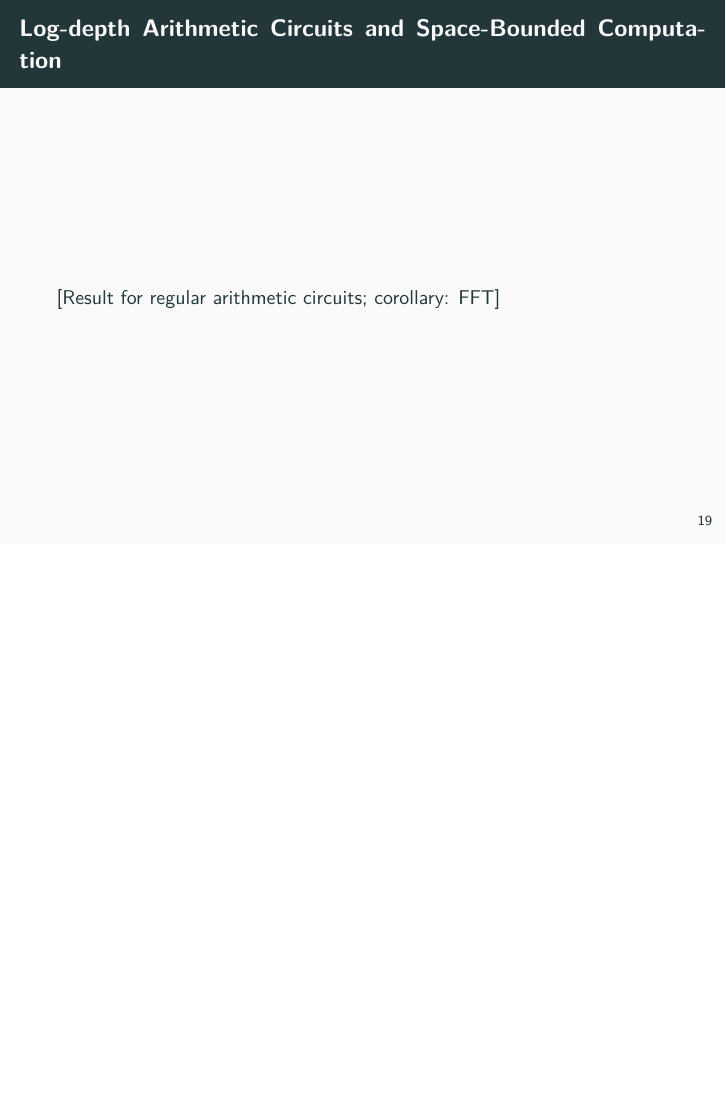
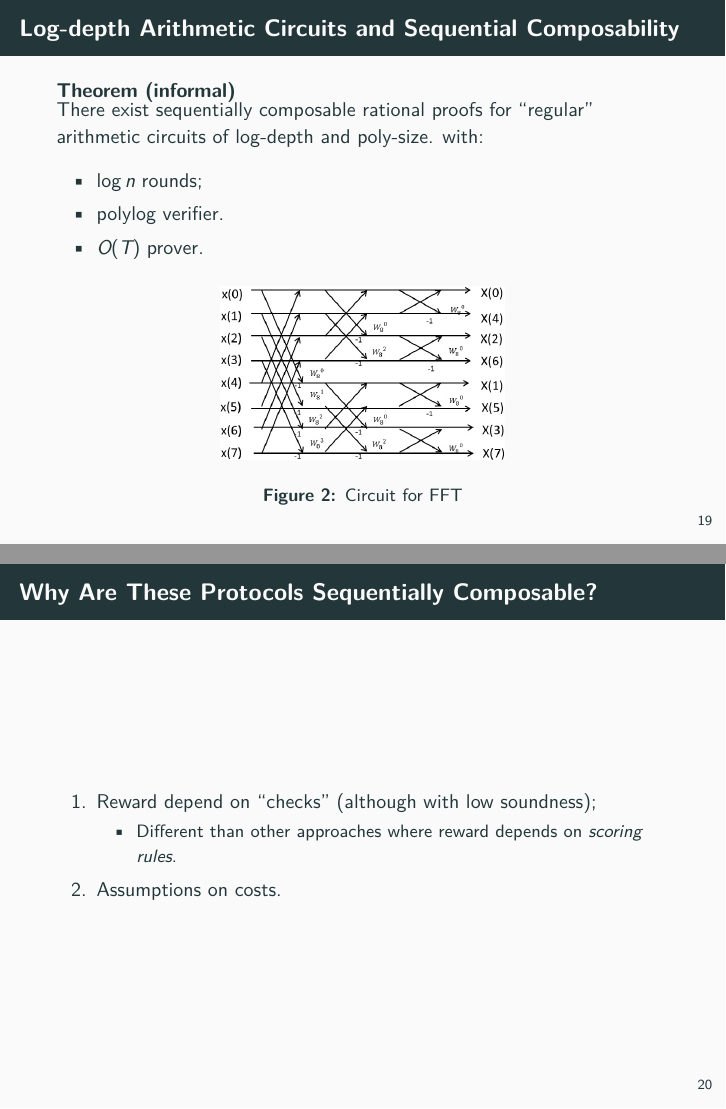
Before and after one commit to matteocam/defense-slides, LaTeX slides (main.tex, which reads tex_beamer/sequential-new.tex): page 62 of 106 before the commit and pages 65 and 68 of 112 after it, the two joined at a grey line, the shorter picture padded with empty space. Compiled offline with XeLaTeX; a missing font is replaced by an installed copy or a similar font; a LaTeX package or settings file that is missing is left out.

Commit message:
Added space

```diff
--- a/tex_beamer/sequential-new.tex
+++ b/tex_beamer/sequential-new.tex
@@ -102,10 +130,37 @@
 \begin{block}{Theorem (informal)}
 	Our Rational Proof for Space Bounded Computation is Sequentially Composable.
 \end{block}
+\bigskip
+\begin{figure}
+	\includegraphics[scale=0.3]{pics/space-protocol.png}
+%	\caption{Configuration Graph of a deterministic computation}
+\end{figure}
 \end{frame}
 
-\begin{frame}{Log-depth Arithmetic Circuits and Space-Bounded Computation}
-[Result for regular arithmetic circuits; corollary: FFT]
+\begin{frame}[t]{Log-depth Arithmetic Circuits and Sequential Composability}
+\begin{block}{Theorem (informal)}
+There exist sequentially composable rational proofs for ``regular'' arithmetic circuits of $\log$-depth and $\poly$-size. with:
+		\begin{itemize}
+			\item $\log n$ rounds;
+			\item polylog verifier.
+			\item $O(T)$ prover.
+		\end{itemize}
+\end{block}
+
+\begin{figure}
+	\includegraphics[scale=0.36]{pics/fft.jpg}
+	\caption{Circuit for FFT}
+\end{figure}
+\end{frame}
+
+\begin{frame}{Why Are These Protocols Sequentially Composable?}
+	\begin{enumerate}
+		\item Reward depend on ``checks'' (although with low soundness);\pause
+		\begin{itemize}
+			\item Different than other approaches where reward depends on \textit{scoring rules}.
+		\end{itemize}\pause
+		\item Assumptions on costs.
+	\end{enumerate}
 \end{frame}
 
 \begin{frame}{On Cost Assumptions for Sequential Composability}
```
Also changed, not shown: tex_beamer/rp-expressivity.tex (+5 -0 lines), pics/dishonest-rew-many.png (added), pics/dishonest-rew-one.png (added), pics/fft.jpg (added), pics/honest-rew.png (added), pics/space-protocol.png (added), tex_beamer/sequential-new.tex (38 more changed lines).
